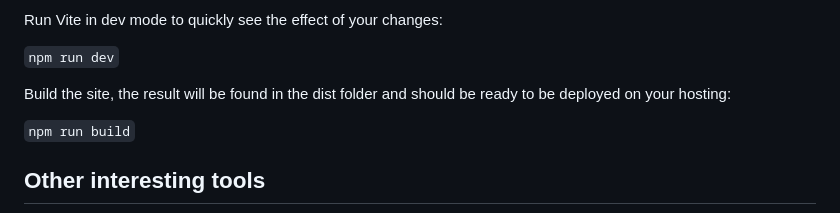
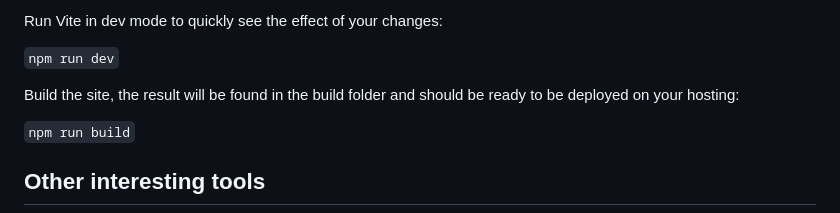
Before and after one commit to Digital-Scholarship-NUS-Libraries/webCartographyTemplate, a Markdown page: README.md, the part around the change. GitHub-like rendering.

Commit message:
change dist to build in docs

```diff
--- a/README.md
+++ b/README.md
@@ -82,7 +82,7 @@ Run Vite in dev mode to quickly see the effect of your changes:
 
 `npm run dev`
 
-Build the site, the result will be found in the dist folder and should be ready to be deployed on your hosting:
+Build the site, the result will be found in the build folder and should be ready to be deployed on your hosting:
 
 `npm run build`
 
```
